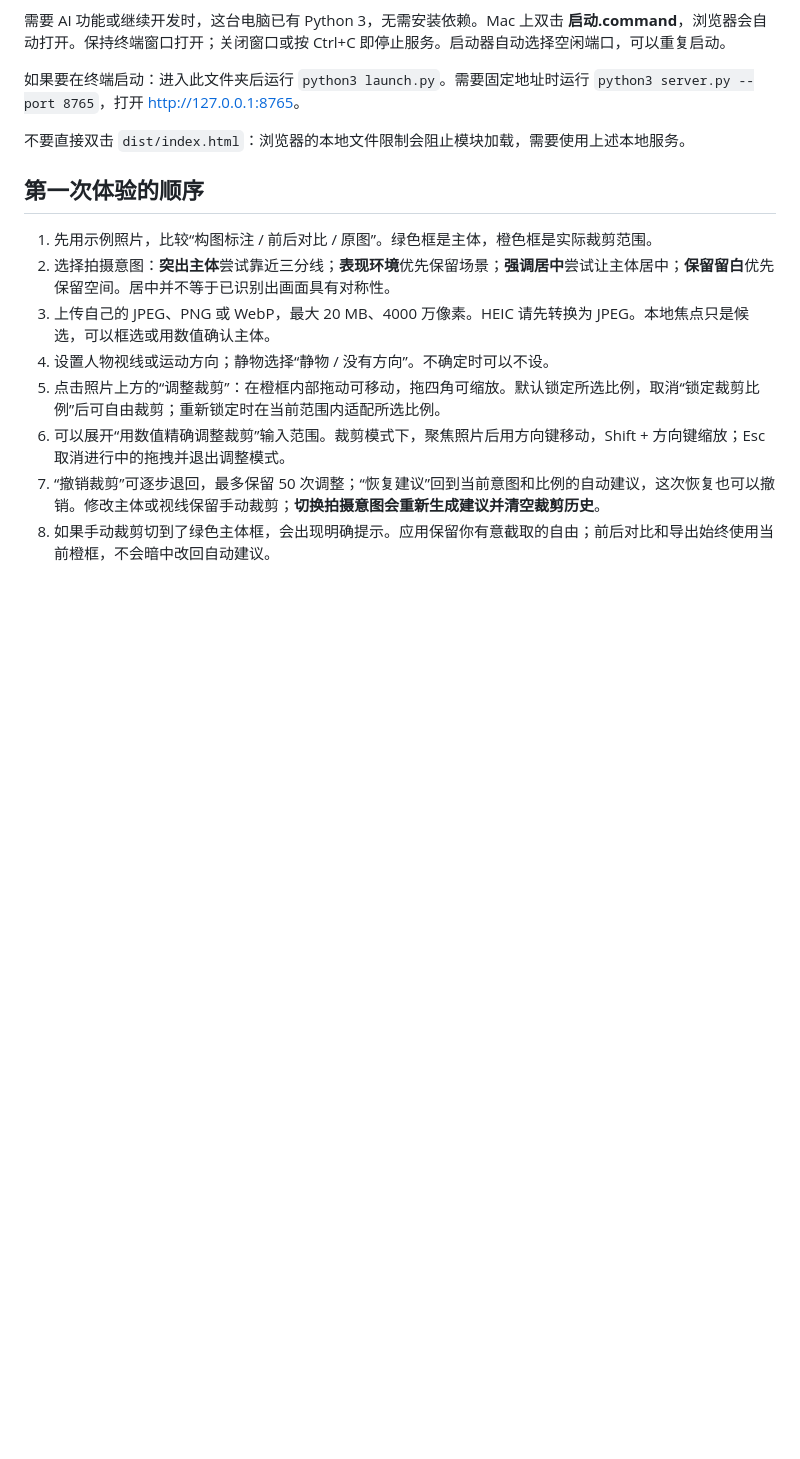
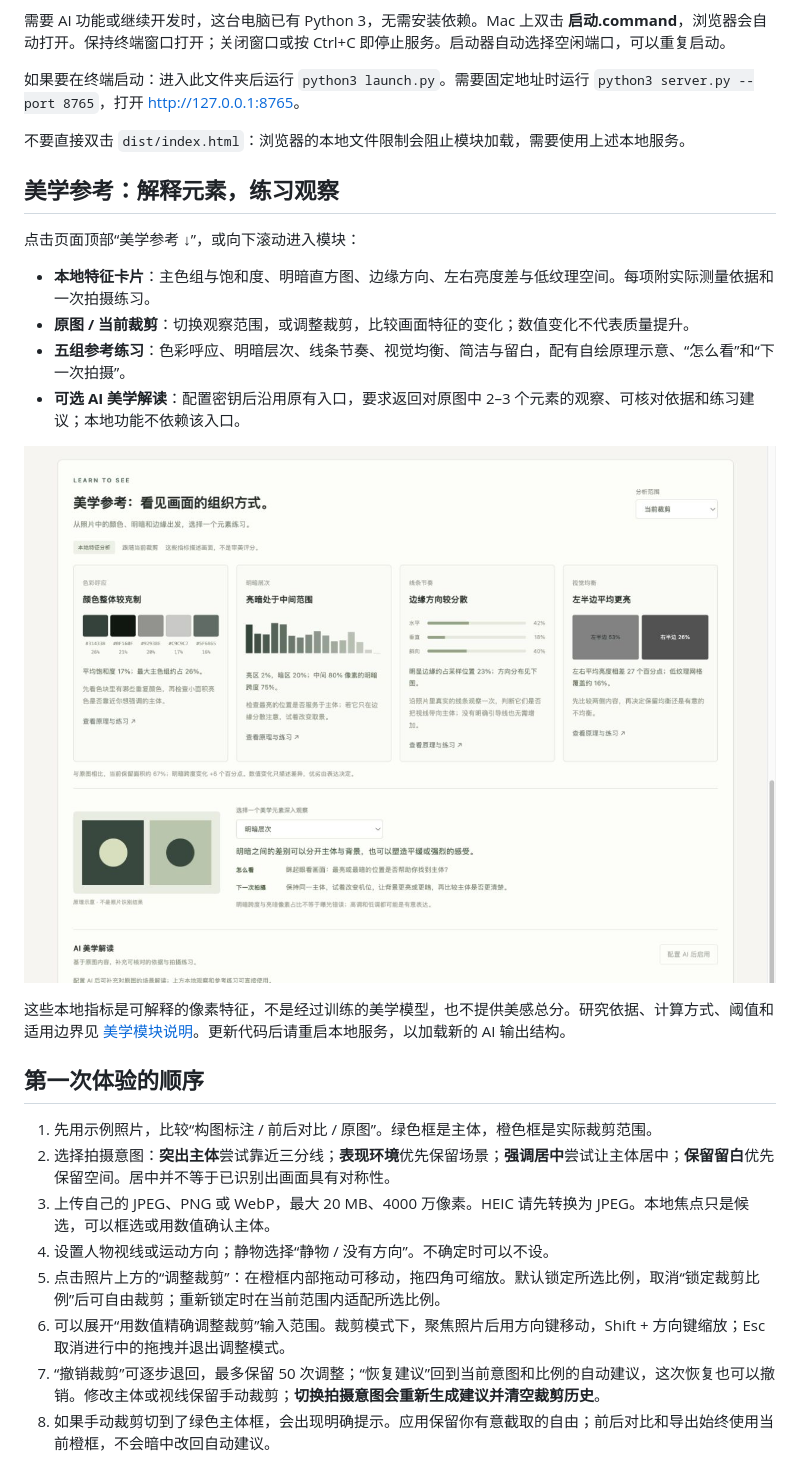
Before and after one commit to Kerwinzs/Frame-coach, a Markdown page: README.md, the part around one of its changes. Rendered like a GitHub page; pictures changed too: docs/aesthetics-preview.jpg (added); blank space fills up the shorter version.

Commit message:
Add explainable aesthetic observations and reference exercises

```diff
--- a/README.md
+++ b/README.md
@@ -17,6 +17,19 @@
 如果要在终端启动：进入此文件夹后运行 `python3 launch.py`。需要固定地址时运行 `python3 server.py --port 8765`，打开 <http://127.0.0.1:8765>。
 
 不要直接双击 `dist/index.html`：浏览器的本地文件限制会阻止模块加载，需要使用上述本地服务。
+
+## 美学参考：解释元素，练习观察
+
+点击页面顶部“美学参考 ↓”，或向下滚动进入模块：
+
+- **本地特征卡片**：主色组与饱和度、明暗直方图、边缘方向、左右亮度差与低纹理空间。每项附实际测量依据和一次拍摄练习。
+- **原图 / 当前裁剪**：切换观察范围，或调整裁剪，比较画面特征的变化；数值变化不代表质量提升。
+- **五组参考练习**：色彩呼应、明暗层次、线条节奏、视觉均衡、简洁与留白，配有自绘原理示意、“怎么看”和“下一次拍摄”。
+- **可选 AI 美学解读**：配置密钥后沿用原有入口，要求返回对原图中 2–3 个元素的观察、可核对依据和练习建议；本地功能不依赖该入口。
+
+![美学参考模块](docs/aesthetics-preview.jpg)
+
+这些本地指标是可解释的像素特征，不是经过训练的美学模型，也不提供美感总分。研究依据、计算方式、阈值和适用边界见 [美学模块说明](docs/aesthetics.md)。更新代码后请重启本地服务，以加载新的 AI 输出结构。
 
 ## 第一次体验的顺序
 
```
Also changed, not shown: other parts of README.md (+11 -7 lines), CONTRIBUTING.md (+5 -1 lines), docs/aesthetics.md (added, +43 -0 lines), docs/preview.jpg, 11 other files.
